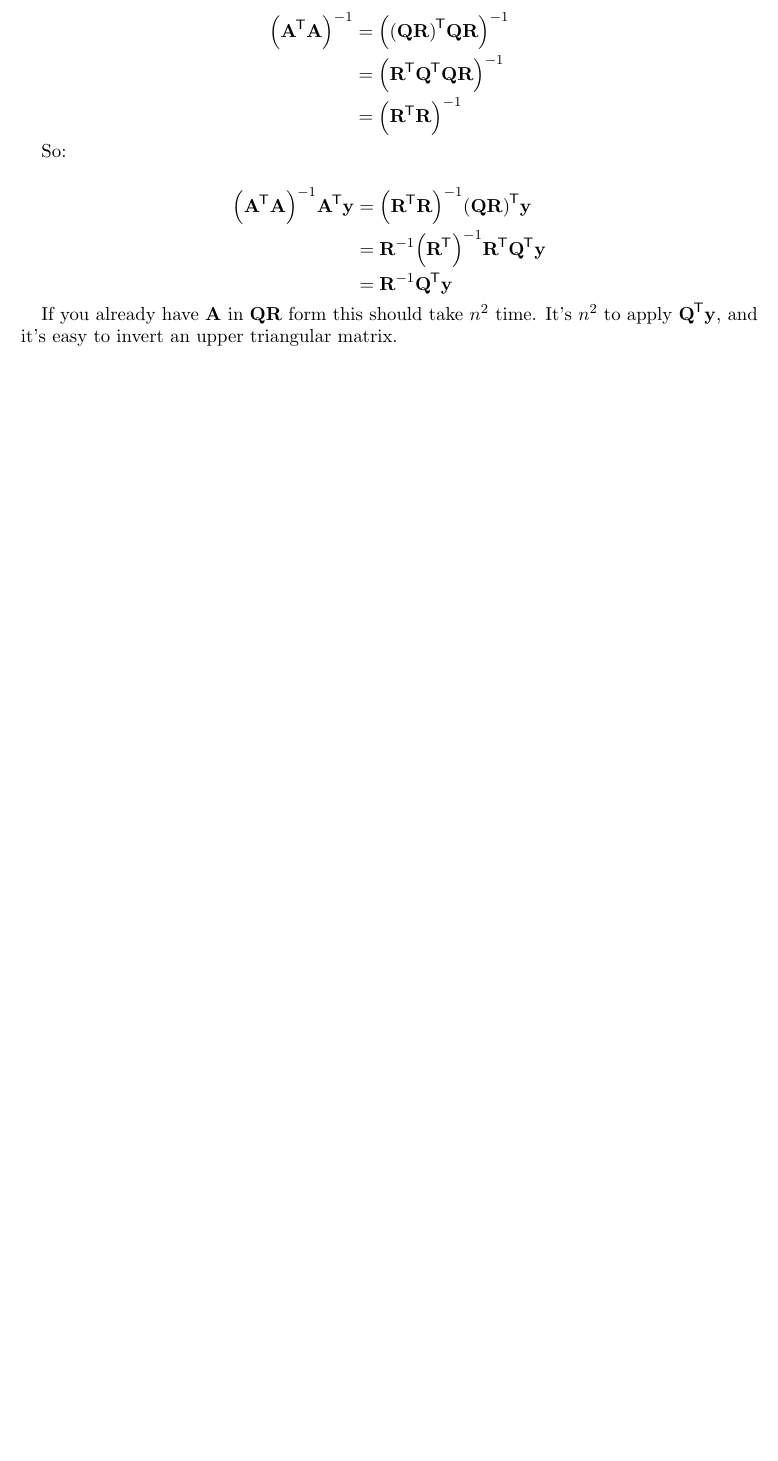
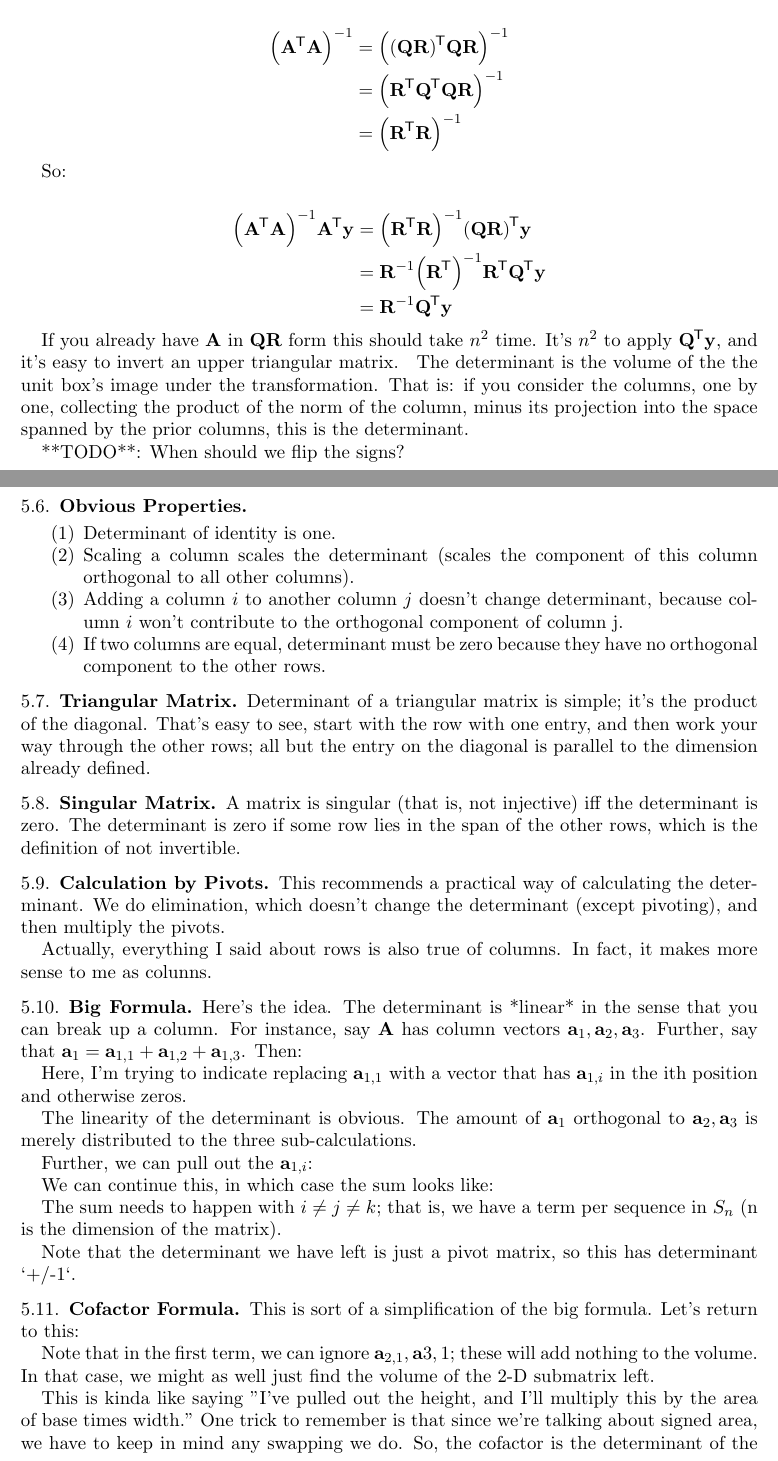
Before and after one commit to ruggeri/tech-notes, a LaTeX paper (math/strang-algebra/strang-algebra.tex, which reads math/strang-algebra/05a-determinants.tex, math/stys/ned-common/parens-fns.sty): part of page 17 of 17 before the commit and two parts of pages 17 and 18 of 19 after it, the two joined at a grey line, cut so that both start at the same text, the shorter picture padded with empty space. Compiled offline with pdfLaTeX.

Commit message:
keep typesetting strang...

```diff
--- /dev/null
+++ b/math/strang-algebra/05a-determinants.tex
@@ -0,0 +1,90 @@
+The determinant is the volume of the the unit box's image under the
+transformation. That is: if you consider the columns, one by one,
+collecting the product of the norm of the column, minus its projection
+into the space spanned by the prior columns, this is the determinant.
+
+**TODO**: When should we flip the signs?
+
+\subsection{Obvious Properties}
+
+\begin{enumerate}
+  \item Determinant of identity is one.
+  \item Scaling a column scales the determinant (scales the component of
+    this column orthogonal to all other columns).
+  \item Adding a column $i$ to another column $j$ doesn't change
+    determinant, because column $i$ won't contribute to the orthogonal
+    component of column j.
+  \item If two columns are equal, determinant must be zero because they
+    have no orthogonal component to the other rows.
+\end{enumerate}
+
+\subsection{Triangular Matrix}
+
+Determinant of a triangular matrix is simple; it's the product of the
+diagonal. That's easy to see, start with the row with one entry, and
+then work your way through the other rows; all but the entry on the
+diagonal is parallel to the dimension already defined.
+
+\subsection{Singular Matrix}
+
+A matrix is singular (that is, not injective) iff the determinant is
+zero. The determinant is zero if some row lies in the span of the other
+rows, which is the definition of not invertible.
+
+\subsection{Calculation by Pivots}
+
+This recommends a practical way of calculating the determinant. We do
+elimination, which doesn't change the determinant (except pivoting), and
+then multiply the pivots.
+
+Actually, everything I said about rows is also true of columns. In
+fact, it makes more sense to me as colunns.
+
+\subsection{Big Formula}
+
+Here's the idea. The determinant is *linear* in the sense that you can
+break up a column. For instance, say $\mA$ has column vectors $\va_1,
+\va_2, \va_3$. Further, say that $\va_1 = \va_{1,1} + \va_{1,2} +
+\va_{1,3}$. Then:
+
+    % det([a_1, a_2, a_3]) = det([a_11, a_2, a_3]) + det([a_12, a_2, a_3]) + det([a_13, a_2, a_3])
+
+Here, I'm trying to indicate replacing $\va_{1, 1}$ with a vector that
+has $\va_{1, i}$ in the ith position and otherwise zeros.
+
+The linearity of the determinant is obvious. The amount of $\va_1$
+orthogonal to $\va_2, \va_3$ is merely distributed to the three
+sub-calculations.
+
+Further, we can pull out the $\va_{1, i}$:
+
+    % a_11det([1, a_2, a_3]) + a_12det([1, a_2, a_3]) + a_13det([1, a_2, a_3])
+
+We can continue this, in which case the sum looks like:
+
+    % \Sum a_1i * a_2j * a3k * det(matrix with ones @ 1i, 2j, 3k)
+
+The sum needs to happen with $i \ne j \ne k$; that is, we have a term
+per sequence in $S_n$ (n is the dimension of the matrix).
+
+Note that the determinant we have left is just a pivot matrix, so this
+has determinant `+/-1`.
+
+\subsection{Cofactor Formula}
+
+This is sort of a simplification of the big formula. Let's return to this:
+
+    % a_11det([1, a_2, a_3]) + a_12det([1, a_2, a_3]) + a_13det([1, a_2, a_3])
+
+Note that in the first term, we can ignore $\va_{2, 1}, \va{3, 1}$;
+these will add nothing to the volume. In that case, we might as well
+just find the volume of the 2-D submatrix left.
+
+This is kinda like saying "I've pulled out the height, and I'll multiply
+this by the area of base times width." One trick to remember is that
+since we're talking about signed area, we have to keep in mind any
+swapping we do. So, the cofactor is the determinant of the eliminated
+matrix, times $-1^{1+i}$, where $1+i$ is the number of row swaps needed
+to bring `a1i` up to the top row but leave everything else in order.
+
+\subsection{Cramer's Rule}
--- a/math/stys/ned-common/parens-fns.sty
+++ b/math/stys/ned-common/parens-fns.sty
@@ -40,3 +40,7 @@
 \newcommand{\bigof}[1]{
   \bigo\parens{#1}
 }
+
+\newcommand{\detf}[1]{
+  \det\parens{#1}
+}
```
Also changed, not shown: math/strang-algebra/strang-algebra.tex (+1 -0 lines), math/strang-algebra/05a-determinants.tex (26 more changed lines), math/stys/ned-common/parens-fns.sty (2 more changed lines).
